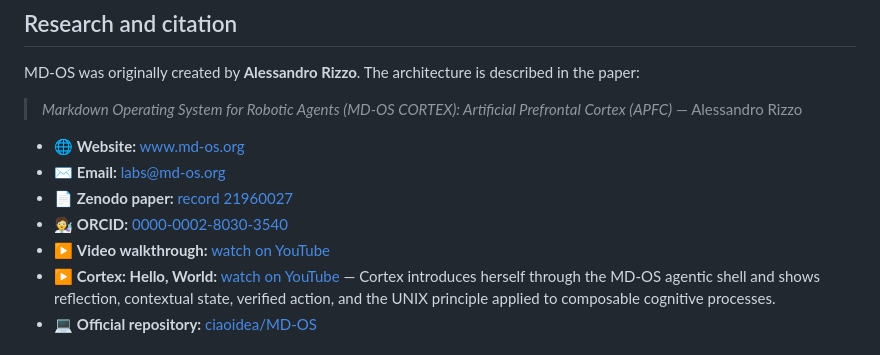
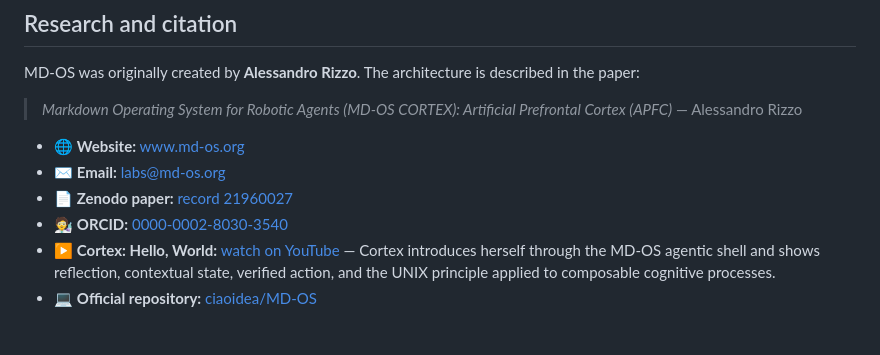
Before and after one commit to ciaoidea/MD-OS, a Markdown page: README.md, the part around the change. GitHub-like rendering.

Commit message:
Replace outdated video link

```diff
--- a/README.md
+++ b/README.md
@@ -2398,7 +2398,6 @@ described in the paper:
 - ✉️ **Email:** [labs@md-os.org](mailto:labs@md-os.org)
 - 📄 **Zenodo paper:** [record 21960027](https://zenodo.org/records/21960027)
 - 🧑‍🔬 **ORCID:** [0000-0002-8030-3540](https://orcid.org/0000-0002-8030-3540)
-- ▶️ **Video walkthrough:** [watch on YouTube](https://www.youtube.com/watch?v=ceeA_RcOPoQ)
 - ▶️ **Cortex: Hello, World:** [watch on YouTube](https://www.youtube.com/watch?v=H6m4IoNZQbc) — Cortex introduces herself through the MD-OS agentic shell and shows reflection, contextual state, verified action, and the UNIX principle applied to composable cognitive processes.
 - 💻 **Official repository:** [ciaoidea/MD-OS](https://github.com/ciaoidea/MD-OS)
 
```
Also changed, not shown: index.md (+0 -1 lines).
